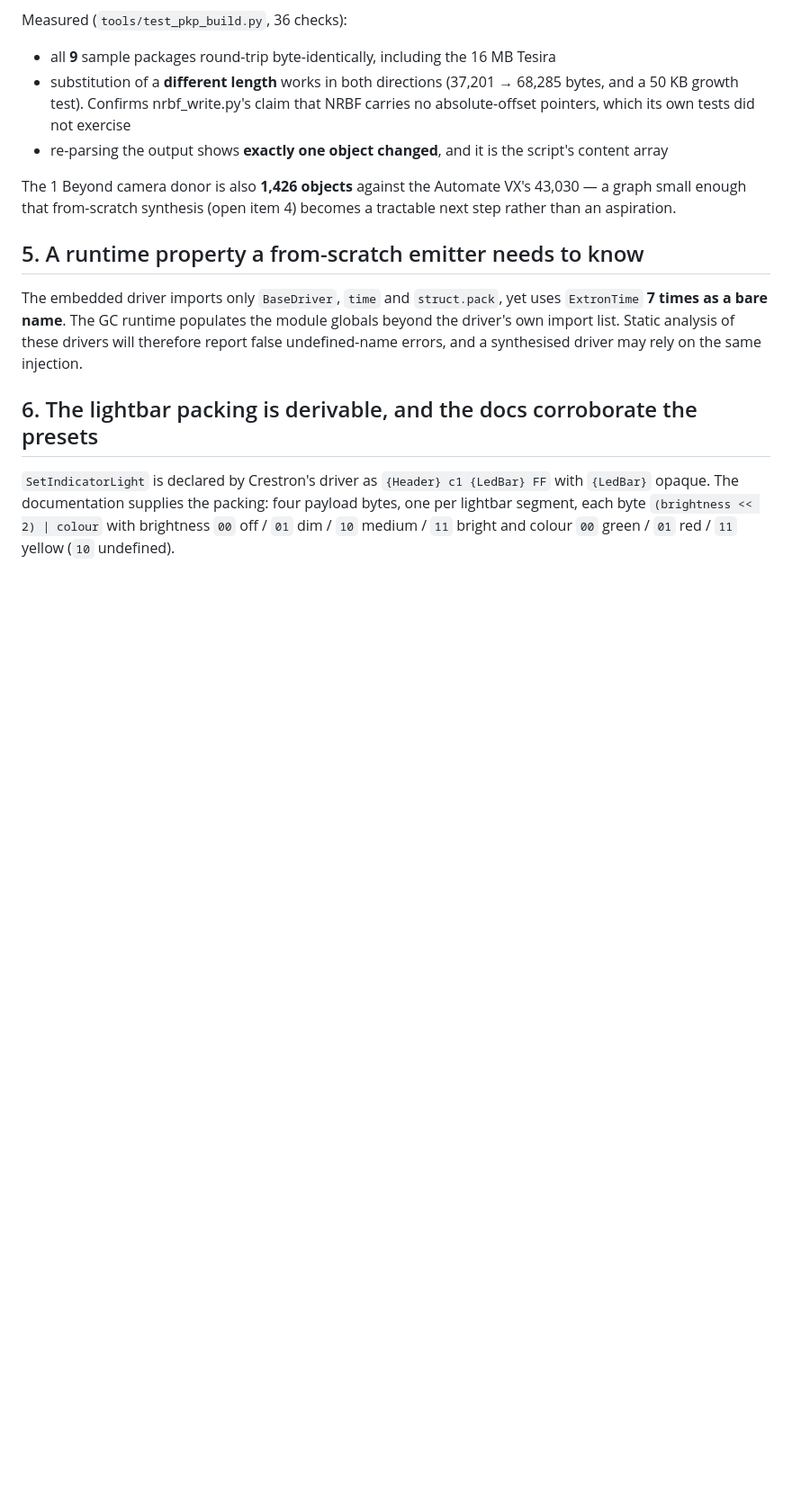
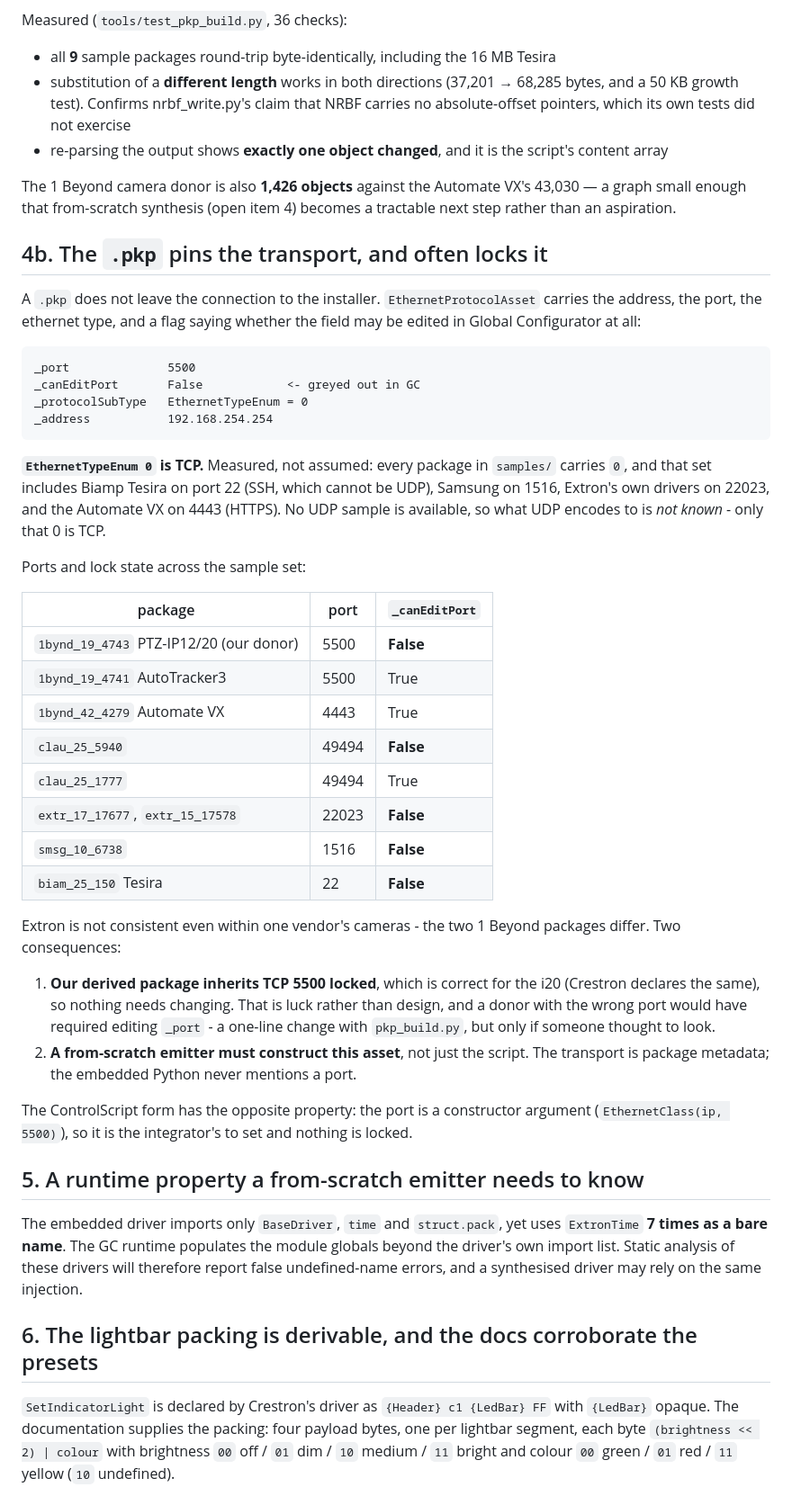
Before and after one commit to rob-paprocki/extron-driver-convert, a Markdown page: findings/13-i20-synthesis.md, the part around the change. Shown at 90% size. Rendered like a GitHub page; blank space fills up the shorter version.

Commit message:
Record the .pkp transport lock: TCP 5500, _canEditPort False
Answering a direct question: yes, these packages carry a locked port, and I
had said otherwise. EthernetProtocolAsset holds address, port, ethernet type
and an editability flag; our donor has _canEditPort False, so Global
Configurator greys the field out entirely.

EthernetTypeEnum 0 is TCP -- measured across the whole sample set rather than
assumed. Every package carries 0, and that set includes Biamp Tesira on port
22 (SSH, cannot be UDP), Samsung on 1516, Extron's own on 22023 and the
Automate VX on 4443 (HTTPS). What UDP encodes to is not known; no UDP sample
exists here, so that stays a recorded gap rather than an inference.

The inherited value is correct for the i20 -- Crestron declares TCP 5500 too
-- so nothing needs changing. That is luck, not design: a donor with the
wrong port would have needed _port edited, which pkp_build.py can do in one
line, but only if someone thought to look.

Extron is inconsistent about the lock even between its own two 1 Beyond
cameras: 4743 locks the port, 4741 does not. Table of all nine samples in
finding 13 section 4b.

Also verified the shipped package rather than the build log: extracted the
driver from 1bynd_19_20023_v1_0_0.pkp, instantiated it, and drove it. All
tracking, lightbar, profile and switching commands emit the expected bytes,
and feedback parses 90 50 02/03 FF to Start/Stop.

Co-Authored-By: Claude Opus 5 <noreply@anthropic.com>
Claude-Session: https://claude.ai/code/session_01MDVy3ywN9th5by8nfccUiN

````diff
--- a/findings/13-i20-synthesis.md
+++ b/findings/13-i20-synthesis.md
@@ -129,6 +129,53 @@ The 1 Beyond camera donor is also **1,426 objects** against the Automate VX's
 43,030 — a graph small enough that from-scratch synthesis (open item 4) becomes
 a tractable next step rather than an aspiration.
 
+## 4b. The `.pkp` pins the transport, and often locks it
+
+A `.pkp` does not leave the connection to the installer. `EthernetProtocolAsset`
+carries the address, the port, the ethernet type, and a flag saying whether the
+field may be edited in Global Configurator at all:
+
+```
+_port              5500
+_canEditPort       False            <- greyed out in GC
+_protocolSubType   EthernetTypeEnum = 0
+_address           192.168.254.254
+```
+
+**`EthernetTypeEnum 0` is TCP.** Measured, not assumed: every package in
+`samples/` carries `0`, and that set includes Biamp Tesira on port 22 (SSH,
+which cannot be UDP), Samsung on 1516, Extron's own drivers on 22023, and the
+Automate VX on 4443 (HTTPS). No UDP sample is available, so what UDP encodes to
+is *not known* - only that 0 is TCP.
+
+Ports and lock state across the sample set:
+
+| package | port | `_canEditPort` |
+|---|---|---|
+| `1bynd_19_4743` PTZ-IP12/20 (our donor) | 5500 | **False** |
+| `1bynd_19_4741` AutoTracker3 | 5500 | True |
+| `1bynd_42_4279` Automate VX | 4443 | True |
+| `clau_25_5940` | 49494 | **False** |
+| `clau_25_1777` | 49494 | True |
+| `extr_17_17677`, `extr_15_17578` | 22023 | **False** |
+| `smsg_10_6738` | 1516 | **False** |
+| `biam_25_150` Tesira | 22 | **False** |
+
+Extron is not consistent even within one vendor's cameras - the two 1 Beyond
+packages differ. Two consequences:
+
+1. **Our derived package inherits TCP 5500 locked**, which is correct for the
+   i20 (Crestron declares the same), so nothing needs changing. That is luck
+   rather than design, and a donor with the wrong port would have required
+   editing `_port` - a one-line change with `pkp_build.py`, but only if someone
+   thought to look.
+2. **A from-scratch emitter must construct this asset**, not just the script.
+   The transport is package metadata; the embedded Python never mentions a port.
+
+The ControlScript form has the opposite property: the port is a constructor
+argument (`EthernetClass(ip, 5500)`), so it is the integrator's to set and
+nothing is locked.
+
 ## 5. A runtime property a from-scratch emitter needs to know
 
 The embedded driver imports only `BaseDriver`, `time` and `struct.pack`, yet
````
Also changed, not shown: experiments/skeleton_i20/PROTOCOL.md (+8 -0 lines).
